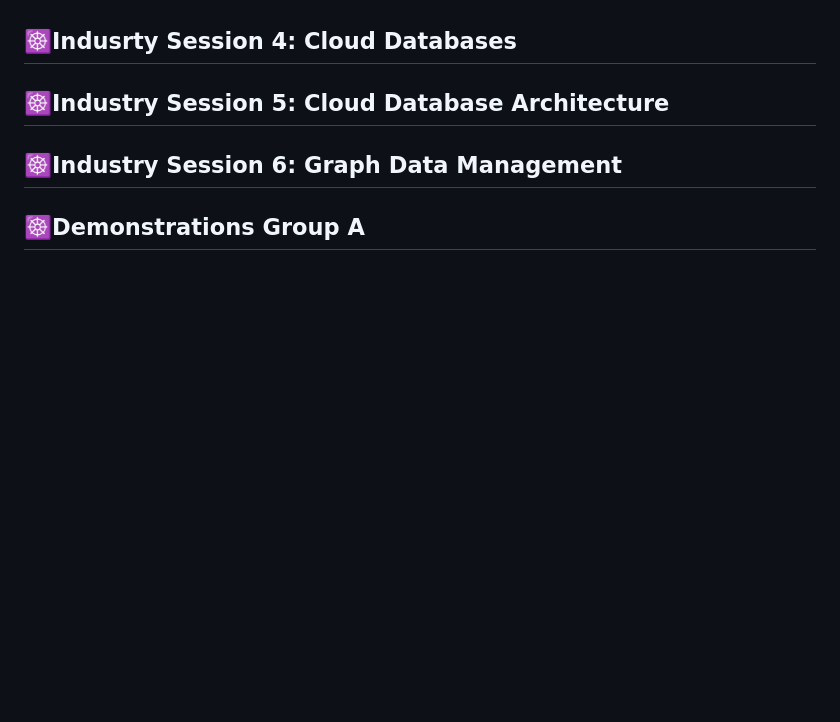
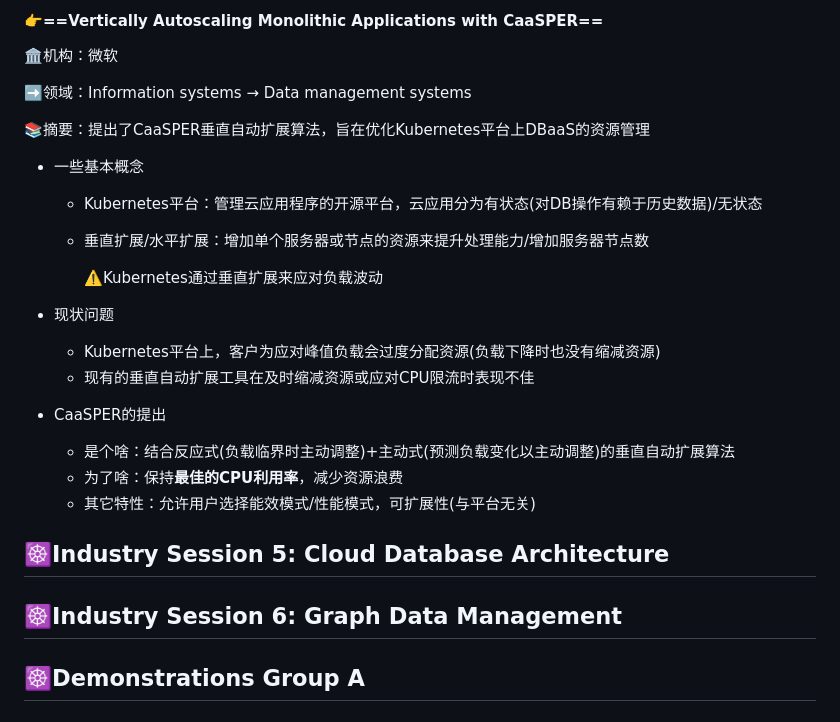
Before and after one commit to DANNHIROAKI/Reading-Papers, a Markdown page: 6. SIGMOD'24概览/To Sumup.md, the part around the change printed below. Rendered like a GitHub page; blank space fills up the shorter version.

```diff
--- a/6. SIGMOD'24概览/To Sumup.md
+++ b/6. SIGMOD'24概览/To Sumup.md
@@ -336,9 +410,37 @@
+#### **:point_right:==Vertically Autoscaling Monolithic Applications with CaaSPER==**
+
+:classical_building:机构：微软
+
+:arrow_right:领域：Information systems → Data management systems
+
+:books:摘要：提出了CaaSPER垂直自动扩展算法，旨在优化Kubernetes平台上DBaaS的资源管理
+
+- 一些基本概念
+
+  - Kubernetes平台：管理云应用程序的开源平台，云应用分为有状态(对DB操作有赖于历史数据)/无状态
+
+  - 垂直扩展/水平扩展：增加单个服务器或节点的资源来提升处理能力/增加服务器节点数
+
+    :warning:Kubernetes通过垂直扩展来应对负载波动
+
+- 现状问题
+
+  - Kubernetes平台上，客户为应对峰值负载会过度分配资源(负载下降时也没有缩减资源)
+  - 现有的垂直自动扩展工具在及时缩减资源或应对CPU限流时表现不佳
+
+- CaaSPER的提出
+
+  - 是个啥：结合反应式(负载临界时主动调整)+主动式(预测负载变化以主动调整)的垂直自动扩展算法
+  - 为了啥：保持**最佳的CPU利用率**，减少资源浪费
+  - 其它特性：允许用户选择能效模式/性能模式，可扩展性(与平台无关)
 
 
 
 
 
-## :wheel_of_dharma:Indusrty Session 4: Cloud Databases
+
+
+
 
 
 
```
Also changed, not shown: other parts of 6. SIGMOD'24概览/To Sumup.md (+76 -2 lines).
